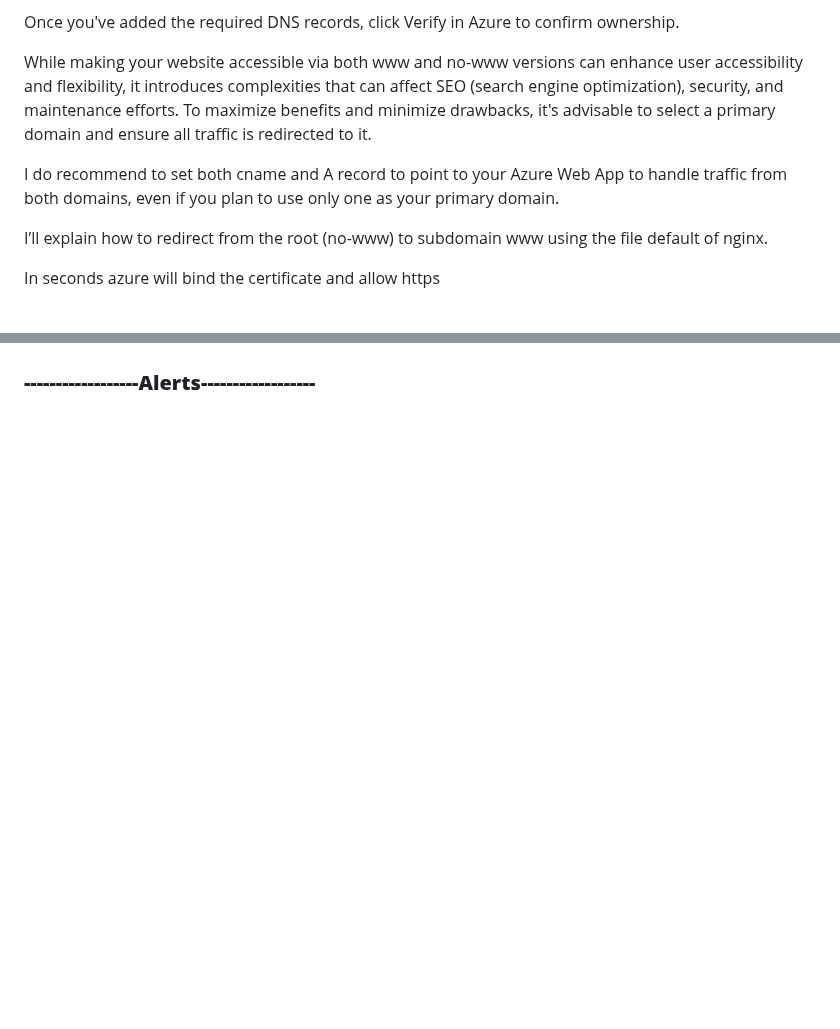
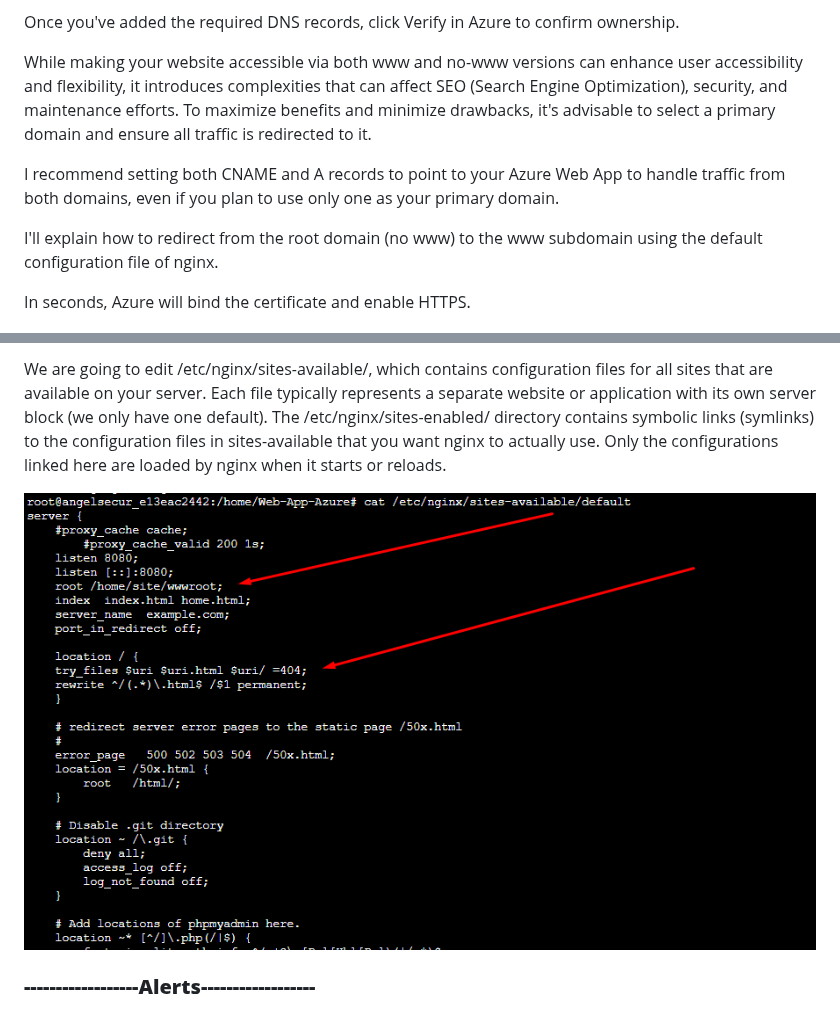
Before and after one commit to AngelcoreS/Web-App-Azure, a Markdown page: README.md, 2 parts joined by grey strips. Rendered like a GitHub page; blank space fills up the shorter version.

```diff
--- a/README.md
+++ b/README.md
@@ -82,13 +82,13 @@ TXT Record: Add a TXT record in your DNS settings to prove ownership.
 
 Once you've added the required DNS records, click Verify in Azure to confirm ownership.
 
-While making your website accessible via both www and no-www versions can enhance user accessibility and flexibility, it introduces complexities that can affect SEO (search engine optimization), security, and maintenance efforts. To maximize benefits and minimize drawbacks, it's advisable to select a primary domain and ensure all traffic is redirected to it.
+While making your website accessible via both www and no-www versions can enhance user accessibility and flexibility, it introduces complexities that can affect SEO (Search Engine Optimization), security, and maintenance efforts. To maximize benefits and minimize drawbacks, it's advisable to select a primary domain and ensure all traffic is redirected to it.
 
-I do recommend to set both cname and A record to point to your Azure Web App to handle traffic from both domains, even if you plan to use only one as your primary domain.
+I recommend setting both CNAME and A records to point to your Azure Web App to handle traffic from both domains, even if you plan to use only one as your primary domain.
 
-I’ll explain how to redirect from the root (no-www) to subdomain www using the file default of nginx.
+I'll explain how to redirect from the root domain (no www) to the www subdomain using the default configuration file of nginx.
 
-In seconds azure will bind the certificate and allow https
+In seconds, Azure will bind the certificate and enable HTTPS.
 
 ![rready](img/16Web.png)
 
@@ -162,2 +176,11 @@ Finally, open a browser and navigate to your App Service URL:
+We are going to edit /etc/nginx/sites-available/, which contains configuration files for all sites that are available on your server. Each file typically represents a separate website or application with its own server block (we only have one default). The /etc/nginx/sites-enabled/ directory contains symbolic links (symlinks) to the configuration files in sites-available that you want nginx to actually use. Only the configurations linked here are loaded by nginx when it starts or reloads.
+
+![nginxdef](img/27default.png)
+
+
+
+
+
+
 
 <b><h3>------------------Alerts------------------</h3></b>
```
Also changed, not shown: other parts of README.md (+14 -0 lines).
